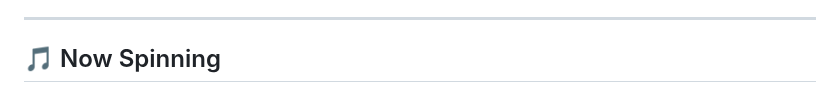
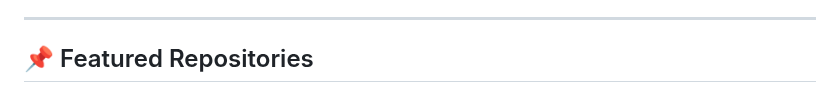
Before and after one commit to lhlizdabezt/lhlizdabezt, a Markdown page: README.md, the part around one of its changes. Rendered like a GitHub page.

```diff
--- a/README.md
+++ b/README.md
@@ -327,6 +327,6 @@ const long = {
 
 ---
 
-## 🎵 Now Spinning
+## 📌 Featured Repositories
 
 <p align="center">
```
Also changed, not shown: other parts of README.md (+17 -3 lines).
